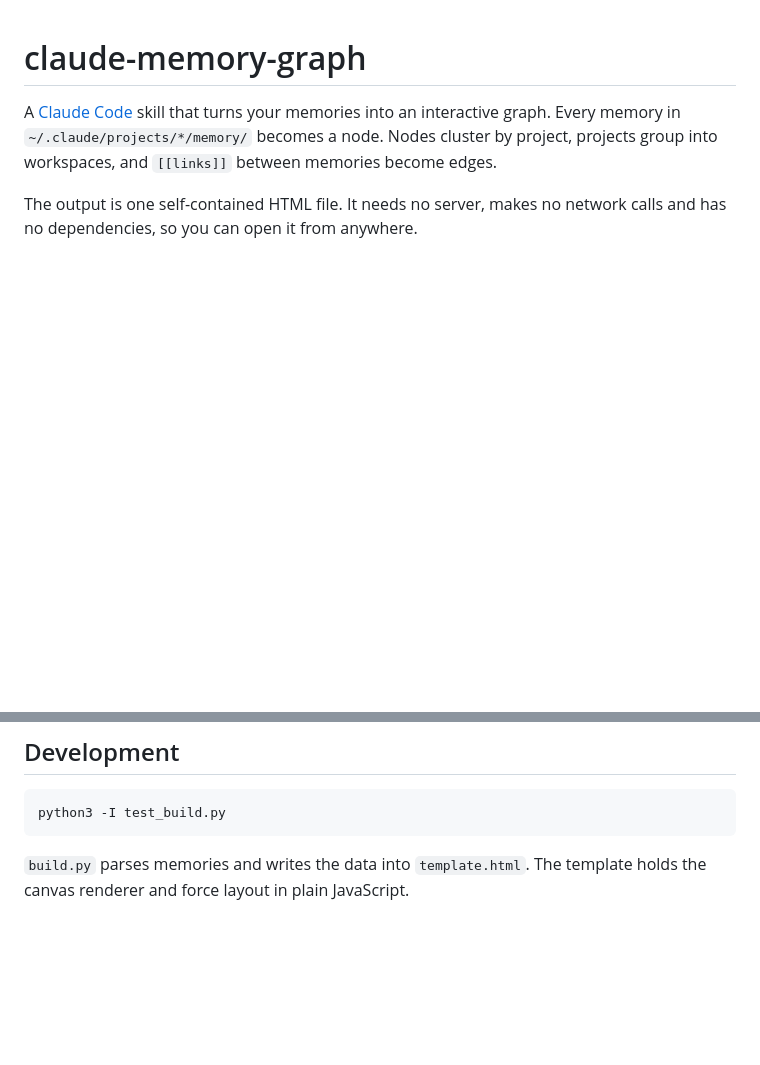
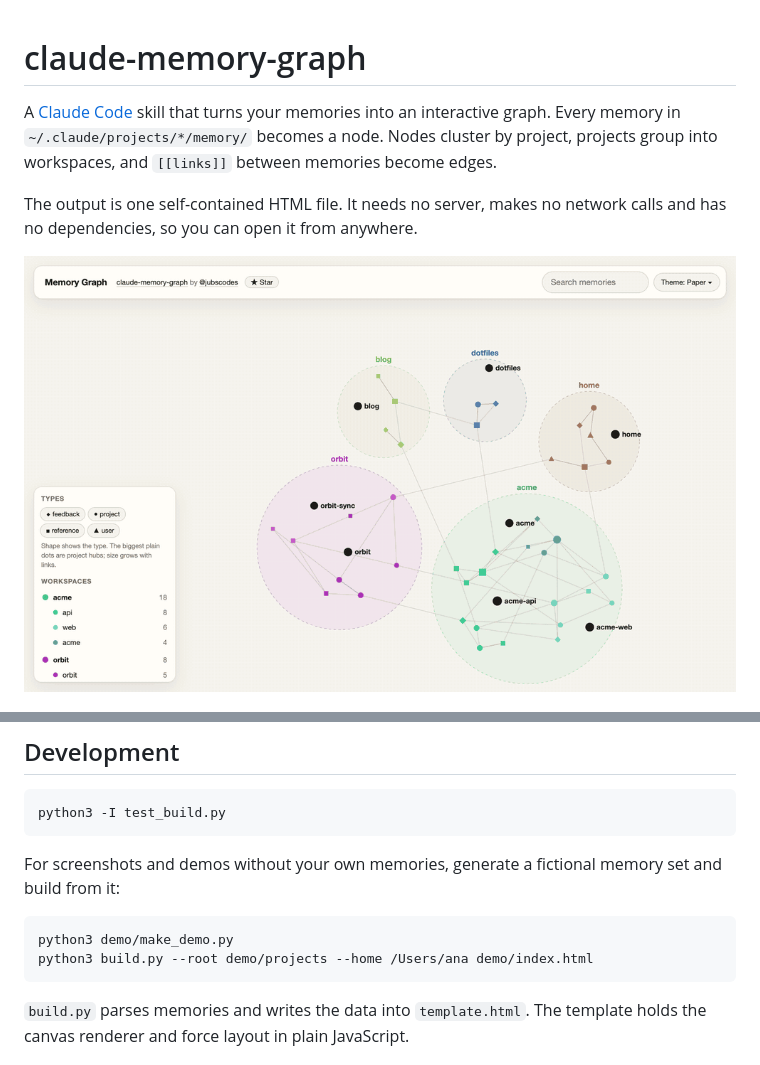
Before and after one commit to Baruel/claude-memory-graph, a Markdown page: README.md, 2 parts joined by grey strips. Drawn GitHub-style; pictures changed too: docs/demo.gif (added); blank space fills up the shorter version.

````diff
--- a/README.md
+++ b/README.md
@@ -3,6 +3,8 @@
 A [Claude Code](https://claude.com/claude-code) skill that turns your memories into an interactive graph. Every memory in `~/.claude/projects/*/memory/` becomes a node. Nodes cluster by project, projects group into workspaces, and `[[links]]` between memories become edges.
 
 The output is one self-contained HTML file. It needs no server, makes no network calls and has no dependencies, so you can open it from anywhere.
+
+![Cycling through the Paper, Ink, Blueprint, Claude, Cursor and Cyber themes on a demo memory set, then searching and opening a memory](docs/demo.gif)
 
 ![claude-memory-graph in the Ink theme: workspaces as regions, a memory opened in the side reader](docs/screenshot.png)
 
@@ -54,6 +56,13 @@ The HTML embeds each memory's name, description and full text (use `--no-bodies`
 python3 -I test_build.py
 ```
 
+For screenshots and demos without your own memories, generate a fictional memory set and build from it:
+
+```bash
+python3 demo/make_demo.py
+python3 build.py --root demo/projects --home /Users/ana demo/index.html
+```
+
 `build.py` parses memories and writes the data into `template.html`. The template holds the canvas renderer and force layout in plain JavaScript.
 
 ## Author
````
Also changed, not shown: 2 other files.
